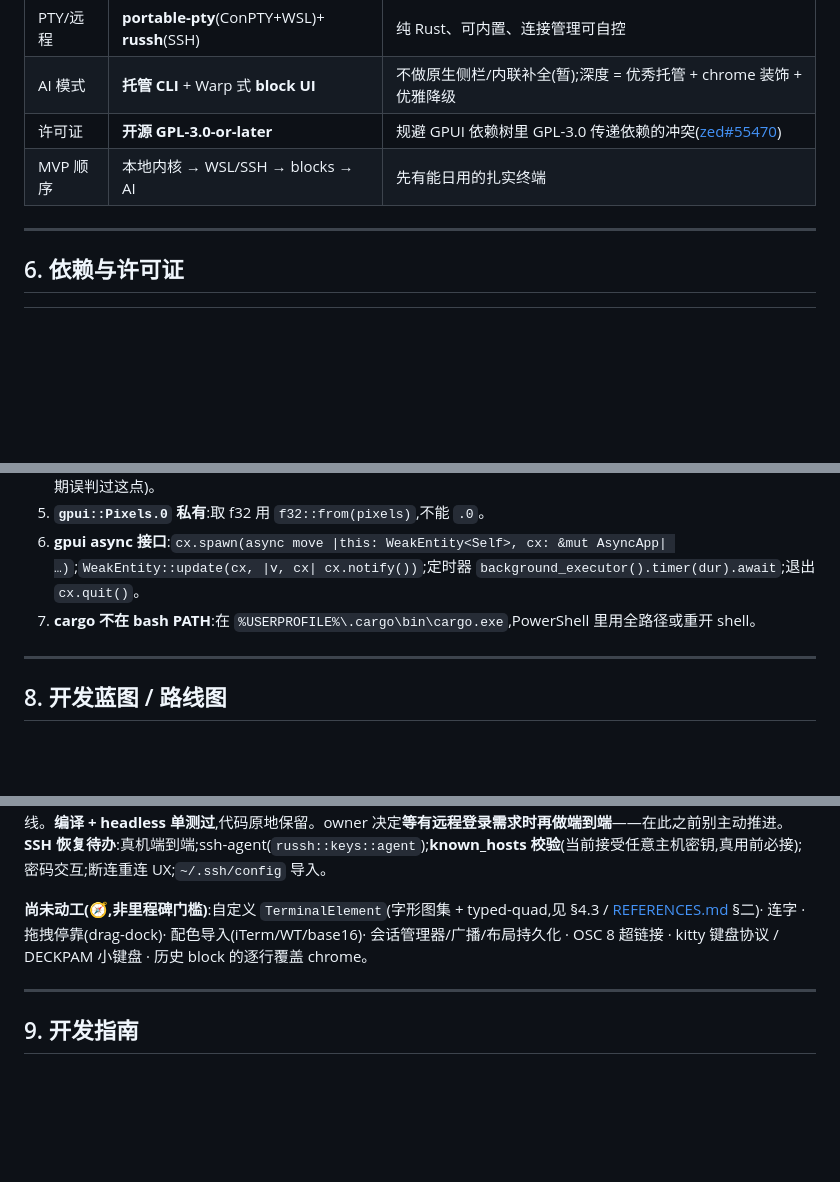
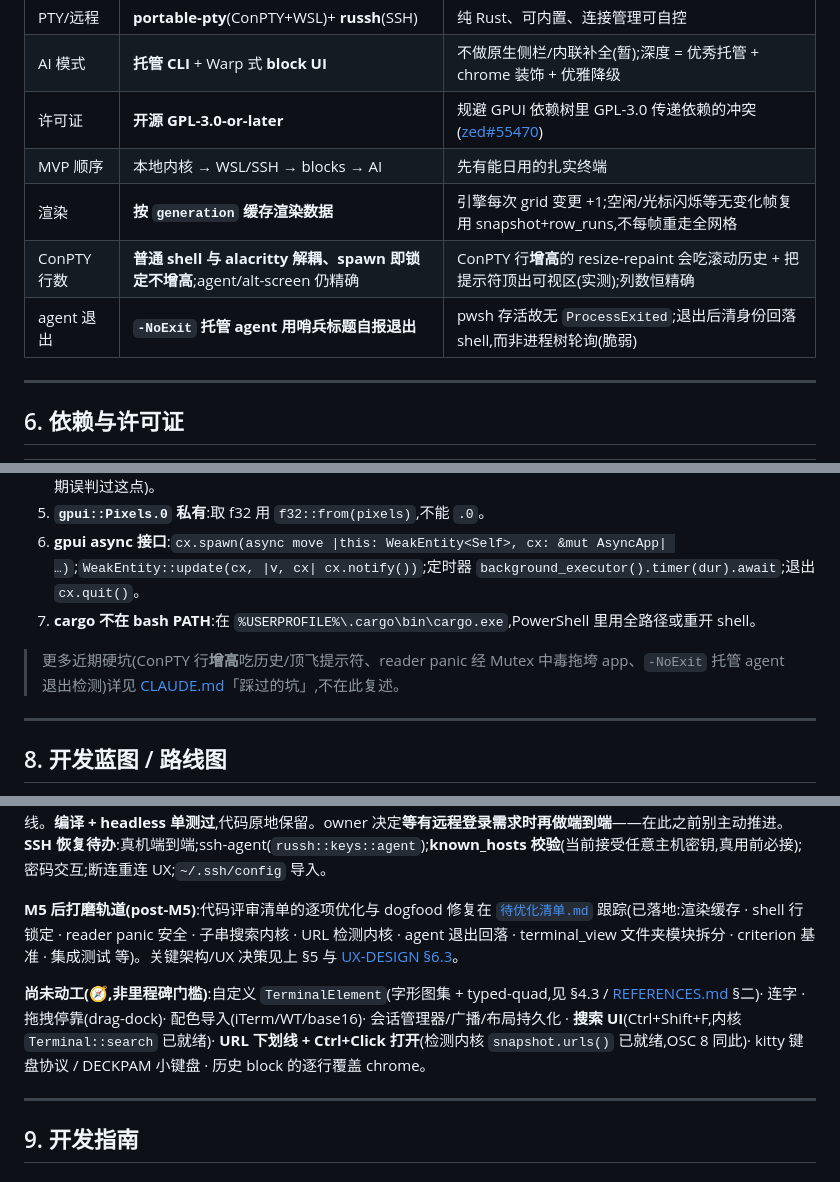
Before and after one commit to 42588/Tn, a Markdown page: docs/BLUEPRINT.md, 3 parts joined by grey strips. GitHub-like rendering; blank space fills up the shorter version.

```diff
--- a/docs/BLUEPRINT.md
+++ b/docs/BLUEPRINT.md
@@ -179,6 +179,9 @@ tn-cli ──► tn-core + tn-pty           # headless,验证内核
 | AI 模式 | **托管 CLI** + Warp 式 **block UI** | 不做原生侧栏/内联补全(暂);深度 = 优秀托管 + chrome 装饰 + 优雅降级 |
 | 许可证 | **开源 GPL-3.0-or-later** | 规避 GPUI 依赖树里 GPL-3.0 传递依赖的冲突([zed#55470](https://github.com/zed-industries/zed/issues/55470)) |
 | MVP 顺序 | 本地内核 → WSL/SSH → blocks → AI | 先有能日用的扎实终端 |
+| 渲染 | **按 `generation` 缓存渲染数据** | 引擎每次 grid 变更 +1;空闲/光标闪烁等无变化帧复用 snapshot+row_runs,不每帧重走全网格 |
+| ConPTY 行数 | **普通 shell 与 alacritty 解耦、spawn 即锁定不增高**;agent/alt-screen 仍精确 | ConPTY 行**增高**的 resize-repaint 会吃滚动历史 + 把提示符顶出可视区(实测);列数恒精确 |
+| agent 退出 | **`-NoExit` 托管 agent 用哨兵标题自报退出** | pwsh 存活故无 `ProcessExited`;退出后清身份回落 shell,而非进程树轮询(脆弱) |
 
 ---
 
@@ -210,6 +213,8 @@ tn-cli ──► tn-core + tn-pty           # headless,验证内核
 6. **gpui async 接口**:`cx.spawn(async move |this: WeakEntity<Self>, cx: &mut AsyncApp| …)`;`WeakEntity::update(cx, |v, cx| cx.notify())`;定时器 `background_executor().timer(dur).await`;退出 `cx.quit()`。
 7. **cargo 不在 bash PATH**:在 `%USERPROFILE%\.cargo\bin\cargo.exe`,PowerShell 里用全路径或重开 shell。
 
+> 更多近期硬坑(ConPTY 行**增高**吃历史/顶飞提示符、reader panic 经 Mutex 中毒拖垮 app、`-NoExit` 托管 agent 退出检测)详见 [CLAUDE.md](../CLAUDE.md)「踩过的坑」,不在此复述。
+
 ---
 
 ## 8. 开发蓝图 / 路线图
@@ -229,7 +234,9 @@ tn-cli ──► tn-core + tn-pty           # headless,验证内核
 **M2 SSH(⏸ parked)**:`SshBackend` 实现 `PtyBackend`——专属线程跑 current-thread tokio,connect→auth(key→password)→pty→shell→`select!` 把 async channel 桥成同步 Read/Write;`window_change`/keepalive 30s/drop 断开;`SshConfig`(host[:port]/user/自动找 `~/.ssh/id_*`);`TerminalView` 已抽象到 `Box<dyn PtyBackend>`,`LaunchSpec.ssh` + `from_profile(kind="ssh")` 接线。**编译 + headless 单测过**,代码原地保留。owner 决定**等有远程登录需求时再做端到端**——在此之前别主动推进。
 **SSH 恢复待办**:真机端到端;ssh-agent(`russh::keys::agent`);**known_hosts 校验**(当前接受任意主机密钥,真用前必接);密码交互;断连重连 UX;`~/.ssh/config` 导入。
 
-**尚未动工(🧭,非里程碑门槛)**:自定义 `TerminalElement`(字形图集 + typed-quad,见 §4.3 / [REFERENCES.md](REFERENCES.md) §二)· 连字 · 拖拽停靠(drag-dock)· 配色导入(iTerm/WT/base16)· 会话管理器/广播/布局持久化 · OSC 8 超链接 · kitty 键盘协议 / DECKPAM 小键盘 · 历史 block 的逐行覆盖 chrome。
+**M5 后打磨轨道(post-M5)**:代码评审清单的逐项优化与 dogfood 修复在 [`待优化清单.md`](../待优化清单.md) 跟踪(已落地:渲染缓存 · shell 行锁定 · reader panic 安全 · 子串搜索内核 · URL 检测内核 · agent 退出回落 · terminal_view 文件夹模块拆分 · criterion 基准 · 集成测试 等)。关键架构/UX 决策见上 §5 与 [UX-DESIGN §6.3](UX-DESIGN.md)。
+
+**尚未动工(🧭,非里程碑门槛)**:自定义 `TerminalElement`(字形图集 + typed-quad,见 §4.3 / [REFERENCES.md](REFERENCES.md) §二)· 连字 · 拖拽停靠(drag-dock)· 配色导入(iTerm/WT/base16)· 会话管理器/广播/布局持久化 · **搜索 UI**(Ctrl+Shift+F,内核 `Terminal::search` 已就绪)· **URL 下划线 + Ctrl+Click 打开**(检测内核 `snapshot.urls()` 已就绪,OSC 8 同此)· kitty 键盘协议 / DECKPAM 小键盘 · 历史 block 的逐行覆盖 chrome。
 
 ---
 
```
Also changed, not shown: CLAUDE.md (+6 -0 lines), docs/UX-DESIGN.md (+4 -2 lines).
